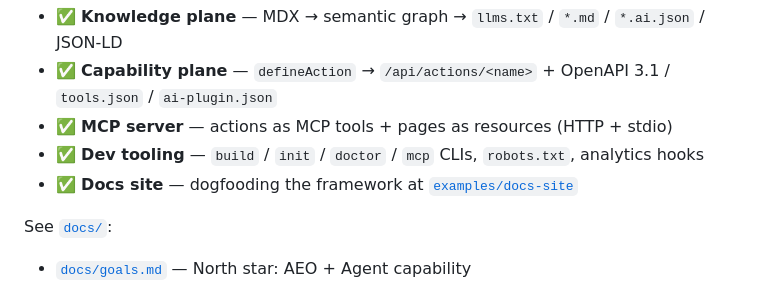
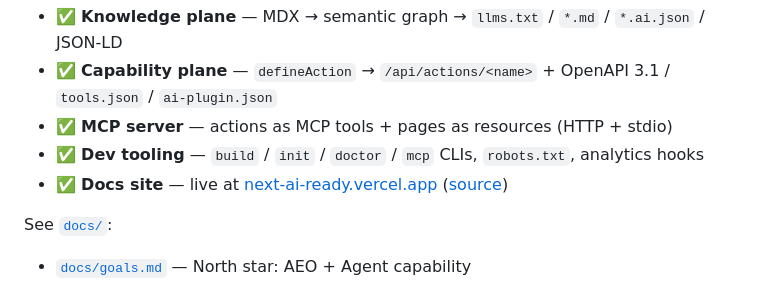
Before and after one commit to mustcanbedo/next-ai-ready, a Markdown page: README.md, the part around one of its changes. Drawn GitHub-style.

```diff
--- a/README.md
+++ b/README.md
@@ -128,7 +130,7 @@ Use `next-ai-ready/hooks` (or `@next-ai-ready/next/hooks`) — not the main pack
 - ✅ **Capability plane** — `defineAction` → `/api/actions/<name>` + OpenAPI 3.1 / `tools.json` / `ai-plugin.json`
 - ✅ **MCP server** — actions as MCP tools + pages as resources (HTTP + stdio)
 - ✅ **Dev tooling** — `build` / `init` / `doctor` / `mcp` CLIs, `robots.txt`, analytics hooks
-- ✅ **Docs site** — dogfooding the framework at [`examples/docs-site`](./examples/docs-site)
+- ✅ **Docs site** — live at [next-ai-ready.vercel.app](https://next-ai-ready.vercel.app/en) ([source](./examples/docs-site))
 
 See [`docs/`](./docs):
 
```
Also changed, not shown: other parts of README.md (+2 -0 lines), README.zh-CN.md (+3 -1 lines).
